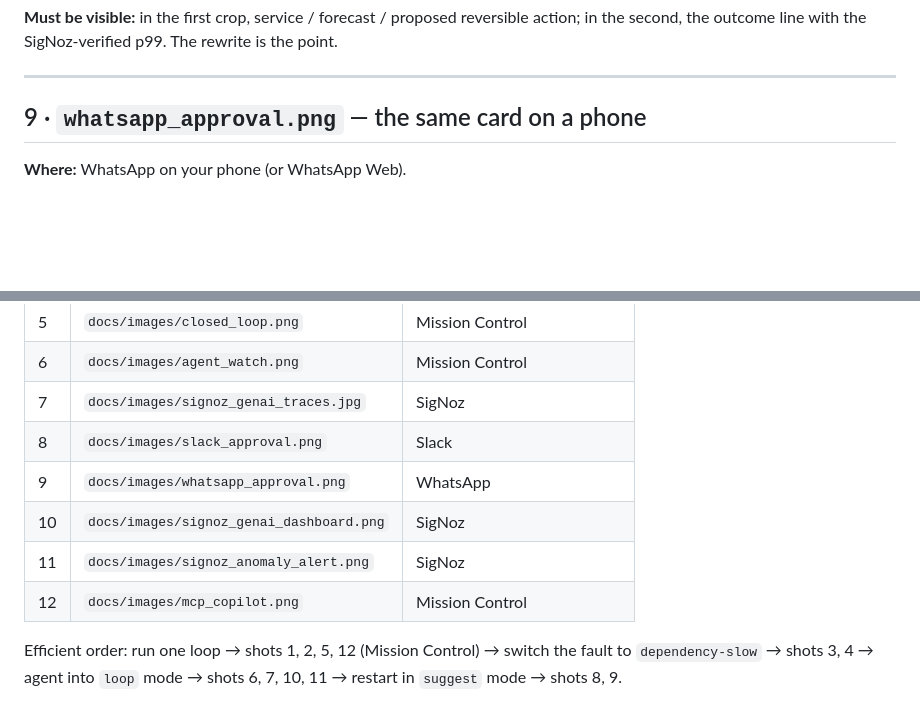
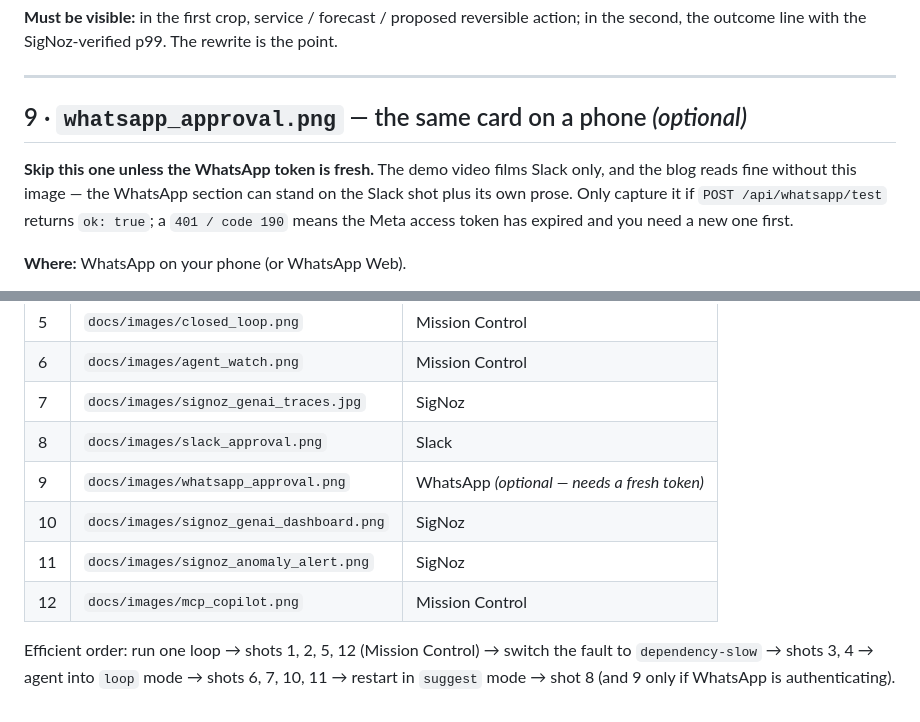
Before and after one commit to greninja-op/ChronoLens, a Markdown page: docs/SCREENSHOTS.md, 2 parts joined by grey strips. GitHub-like rendering; blank space fills up the shorter version.

```diff
--- a/docs/SCREENSHOTS.md
+++ b/docs/SCREENSHOTS.md
@@ -148,7 +148,12 @@ the second, the outcome line with the SigNoz-verified p99. The rewrite is the po
 
 ---
 
-## 9 · `whatsapp_approval.png` — the same card on a phone
+## 9 · `whatsapp_approval.png` — the same card on a phone *(optional)*
+
+**Skip this one unless the WhatsApp token is fresh.** The demo video films Slack only, and the blog
+reads fine without this image — the WhatsApp section can stand on the Slack shot plus its own prose.
+Only capture it if `POST /api/whatsapp/test` returns `ok: true`; a `401 / code 190` means the Meta
+access token has expired and you need a new one first.
 
 **Where:** WhatsApp on your phone (or WhatsApp Web).
 
@@ -223,11 +228,11 @@ nothing.
 | 6 | `docs/images/agent_watch.png` | Mission Control |
 | 7 | `docs/images/signoz_genai_traces.jpg` | SigNoz |
 | 8 | `docs/images/slack_approval.png` | Slack |
-| 9 | `docs/images/whatsapp_approval.png` | WhatsApp |
+| 9 | `docs/images/whatsapp_approval.png` | WhatsApp *(optional — needs a fresh token)* |
 | 10 | `docs/images/signoz_genai_dashboard.png` | SigNoz |
 | 11 | `docs/images/signoz_anomaly_alert.png` | SigNoz |
 | 12 | `docs/images/mcp_copilot.png` | Mission Control |
 
 Efficient order: run one loop → shots 1, 2, 5, 12 (Mission Control) → switch the fault to
 `dependency-slow` → shots 3, 4 → agent into `loop` mode → shots 6, 7, 10, 11 → restart in
-`suggest` mode → shots 8, 9.
+`suggest` mode → shot 8 (and 9 only if WhatsApp is authenticating).
```
Also changed, not shown: docs/DEMO-SCRIPT.md (+46 -55 lines).
